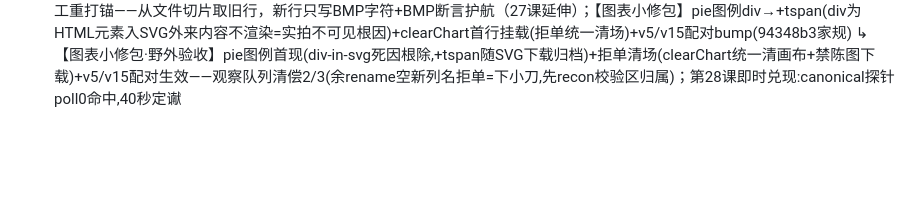
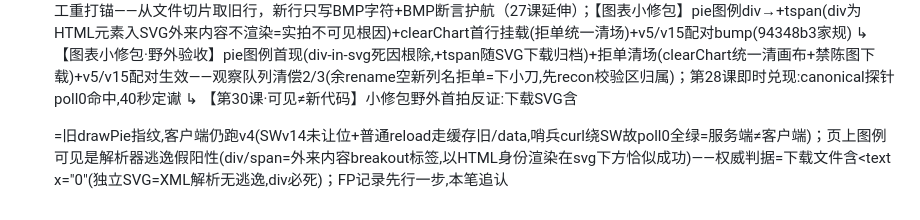
Before and after one commit to donglingjiu/ai-toolsBox, a Markdown page: ai-toolbox-v2-optimized/docs/ROADMAP.md, the part around the change. Drawn GitHub-style; blank space fills up the shorter version.

Commit message:
docs(roadmap): record correction - wild evidence caught client on stale SW v14 (old drawPie fingerprint in downloaded SVG); on-page legend = parser-breakout false positive, authoritative marker = <text x=0 in downloaded file; lesson 30

```diff
--- a/ai-toolbox-v2-optimized/docs/ROADMAP.md
+++ b/ai-toolbox-v2-optimized/docs/ROADMAP.md
@@ -174,3 +174,4 @@
   ↳ 【终扫双绿·浏览器实拍收尾】rename三笔=rename_column已执行+已应用1变换+敏感锁标(姓名/手机号)+零控制台错误；Robot终扫=a6028b2除警野外实证(UMD弃用零出现)+MuJoCo实时求解(steps=2153,T实测2.016s≈理论2.006s)+URDF滑条实时驱动(joints:3)+IBL/ACES/shadow就绪——本session工单全清(P0三件套+rename+robot)
   ↳ 【第29课·锚不誊抄=切片直取】旧行含异形字符（■/·/模板串）时不手工重打锚——从文件切片取旧行，新行只写BMP字符+BMP断言护航（27课延伸）；【图表小修包】pie图例div→<text>+tspan(div为HTML元素入SVG外来内容不渲染=实拍不可见根因)+clearChart首行挂载(拒单统一清场)+v5/v15配对bump(94348b3家规)
   ↳ 【图表小修包·野外验收】pie图例首现(div-in-svg死因根除,<text>+tspan随SVG下载归档)+拒单清场(clearChart统一清画布+禁陈图下载)+v5/v15配对生效——观察队列清偿2/3(余rename空新列名拒单=下小刀,先recon校验区归属)；第28课即时兑现:canonical探针poll0命中,40秒定谳
+  ↳ 【第30课·可见≠新代码】小修包野外首拍反证:下载SVG含<div class="legend">=旧drawPie指纹,客户端仍跑v4(SWv14未让位+普通reload走缓存旧/data,哨兵curl绕SW故poll0全绿=服务端≠客户端)；页上图例可见是解析器逃逸假阳性(div/span=外来内容breakout标签,以HTML身份渲染在svg下方恰似成功)——权威判据=下载文件含<text x="0"(独立SVG=XML解析无逃逸,div必死)；FP记录先行一步,本笔追认
```
